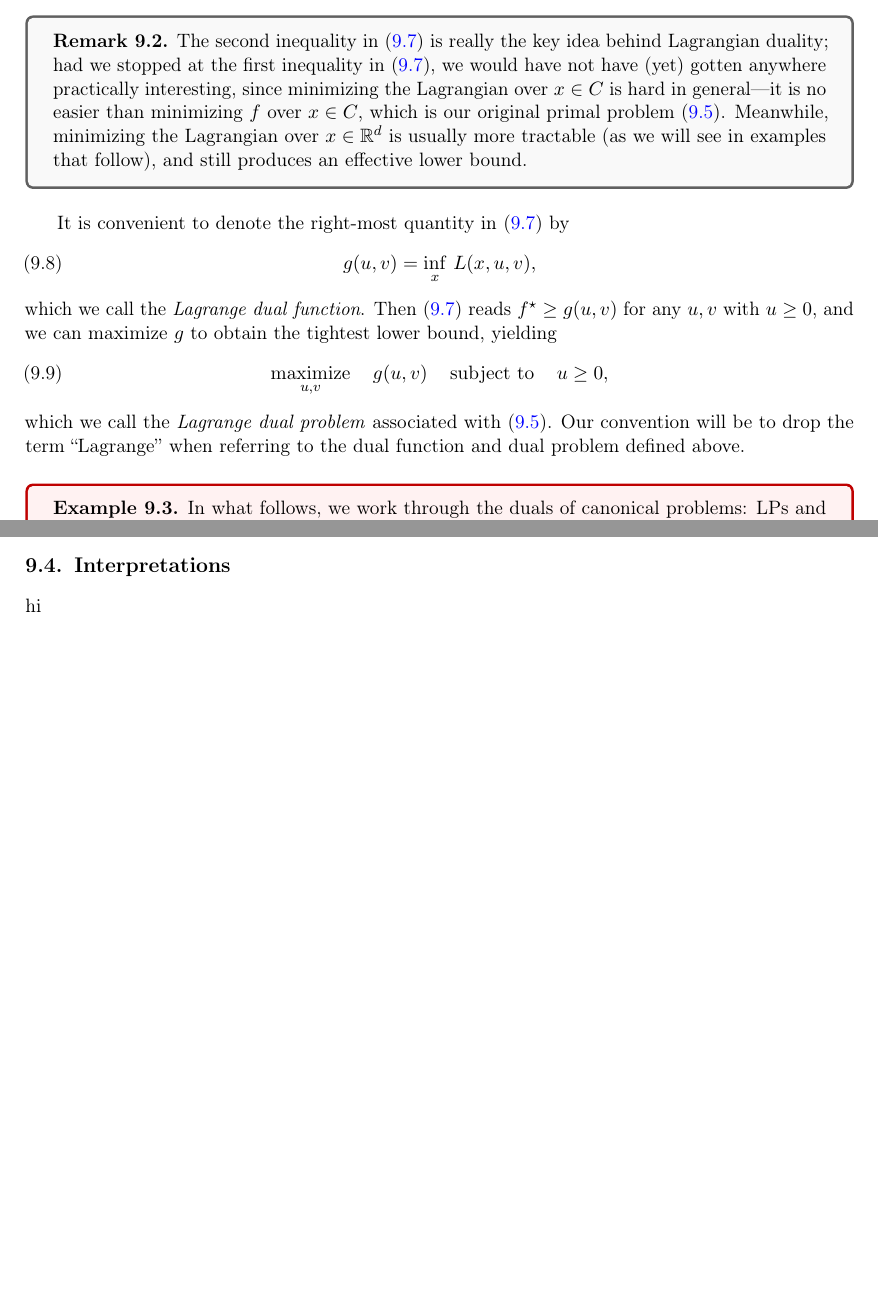
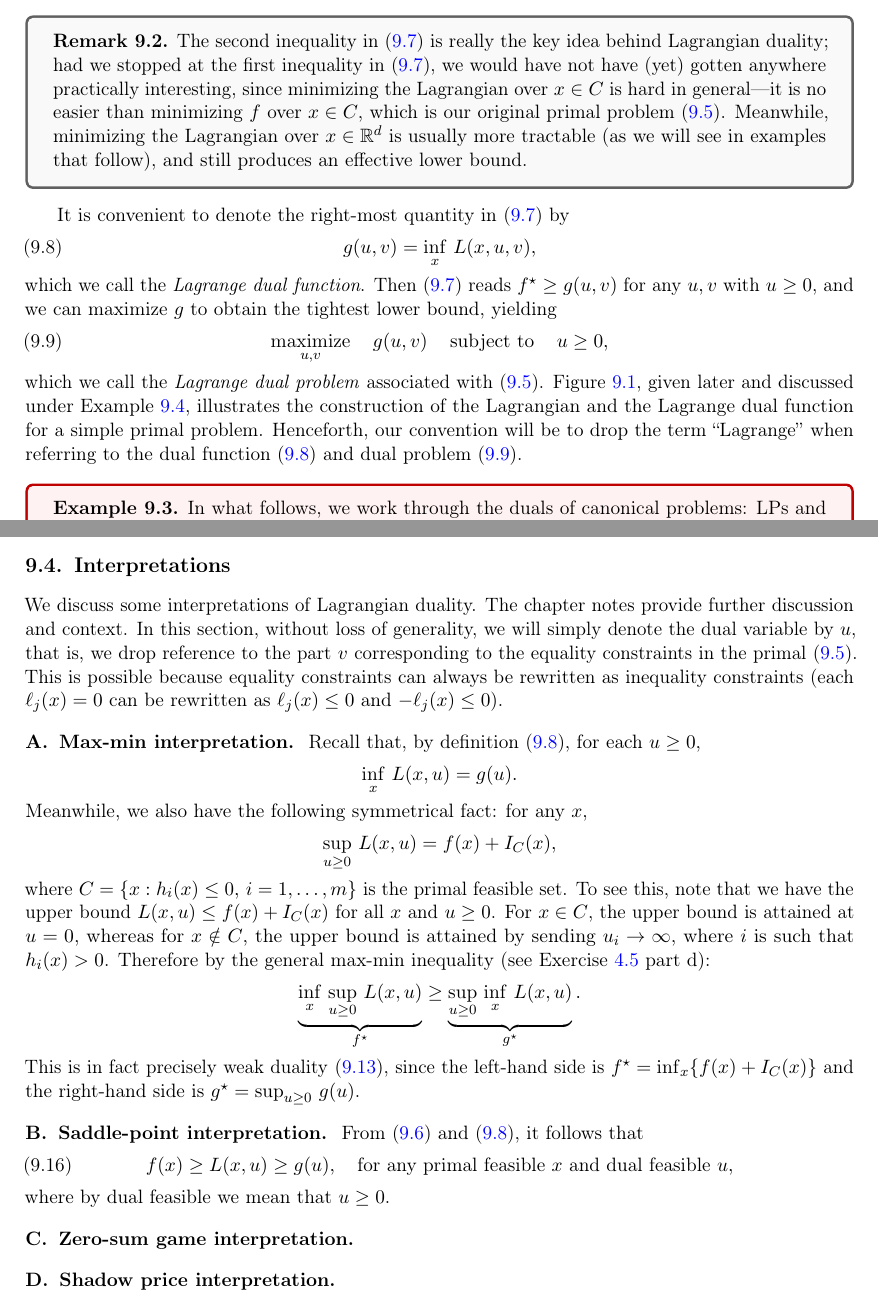
Before and after one commit to ryantibs/convexopt-book1, a LaTeX thesis (book1.tex, which reads duality.tex): two parts of pages 107 and 109 of 126 before the commit and two parts of pages 107 and 110 of 126 after it, joined at a grey line, cut so that both start at the same text, the shorter picture padded with empty space. Compiled offline with pdfLaTeX.

```diff
--- a/duality.tex
+++ b/duality.tex
@@ -146,14 +146,14 @@
 examples that follow), and still produces an effective lower bound.
 \end{Remark}
 
-It is convenient to denote the right-most quantity in \eqref{eq:lagrangian_lb2}
+It is convenient to denote the right-most quantity in \eqref{eq:lagrangian_bd2}
 by
 \index{dual function}
 \begin{equation}
 \label{eq:dual_function}
 g(u,v) = \inf_x \, L(x,u,v),
 \end{equation}
-which we call the \emph{Lagrange dual function}. Then \eqref{eq:lagrangian_lb2}
+which we call the \emph{Lagrange dual function}. Then \eqref{eq:lagrangian_bd2}
 reads $f^\star \geq g(u,v)$ for any $u,v$ with $u \geq 0$, and we can maximize
 $g$ to obtain the tightest lower bound, yielding
 \index{dual problem}
@@ -162,8 +162,12 @@
 \maximize_{u,v} \quad g(u,v) \quad \st \quad u \geq 0,
 \end{equation}
 which we call the \emph{Lagrange dual problem} associated with
-\eqref{eq:primal_problem}. Our convention will be to drop the term ``Lagrange''
-when referring to the dual function and dual problem defined above.
+\eqref{eq:primal_problem}. Figure \ref{fig:nonconvex_quartic}, given later and
+discussed under Example \ref{xa:nonconvex_quartic}, illustrates the construction
+of the Lagrangian and the Lagrange dual function for a simple primal problem.
+Henceforth, our convention will be to drop the term ``Lagrange'' when referring
+to the dual function \eqref{eq:dual_function} and dual problem
+\eqref{eq:dual_problem}.
 
 \begin{Example}
 In what follows, we work through the duals of canonical problems: LPs and
@@ -336,7 +341,51 @@
 \section{Interpretations}
 \label{sec:duality_interpretations}
 
-hi
+We discuss some interpretations of Lagrangian duality. The chapter notes
+provide further discussion and context. In this section, without loss of
+generality, we will simply denote the dual variable by $u$, that is, we drop
+reference to the part $v$ corresponding to the equality constraints in the
+primal \eqref{eq:primal_problem}. This is possible because equality constraints
+can always be rewritten as inequality constraints (each $\ell_j(x) = 0$ can be
+rewritten as $\ell_j(x) \leq 0$ and $-\ell_j(x) \leq 0$).
+
+\paragraph{Max-min interpretation.}
+
+Recall that, by definition \eqref{eq:dual_function}, for each $u \geq 0$,
+\[
+\inf_x \, L(x,u) = g(u).
+\]
+Meanwhile, we also have the following symmetrical fact: for any $x$,
+\[
+\sup_{u \geq 0} \, L(x,u) = f(x) + I_C(x),
+\]
+where $C = \{x : h_i(x) \leq 0, \, i=1,\dots,m\}$ is the primal feasible
+set. To see this, note that we have the upper bound $L(x,u) \leq f(x) +
+I_C(x)$ for all $x$ and $u \geq 0$. For $x \in C$, the upper bound is attained
+at $u = 0$, whereas for $x \notin C$, the upper bound is attained by sending
+$u_i \to \infty$, where $i$ is such that $h_i(x) > 0$. Therefore by the general
+max-min inequality (see Exercise \ref{ex:inf_sup_rules} part d):
+\[
+\underbrace{\inf_x \, \sup_{u \geq 0} \, L(x,u)}_{f^\star} \geq
+\underbrace{\sup_{u \geq 0} \, \inf_x \, L(x,u)}_{g^\star}.
+\]
+This is in fact precisely weak duality \eqref{eq:weak_duality}, since the
+left-hand side is \smash{$f^\star = \inf_x \{ f(x) + I_C(x) \}$} and the
+right-hand side is \smash{$g^\star = \sup_{u \geq 0} \, g(u)$}.
+
+\paragraph{Saddle-point interpretation.}
+
+From \eqref{eq:lagrangian_bd1} and \eqref{eq:dual_function}, it follows that
+\begin{equation}
+\label{eq:lagrangian_bd3}
+f(x) \geq L(x,u) \geq g(u), \quad \text{for any primal feasible $x$ and dual
+  feasible $u$},
+\end{equation}
+where by dual feasible we mean that $u \geq 0$.
+
+\paragraph{Zero-sum game interpretation.}
+
+\paragraph{Shadow price interpretation.}
 
 \section{Slater's condition}
 \label{sec:slater_condition}
```
Also changed, not shown: book1.tex (+1 -1 lines), dual_connections.tex (renamed from dual_correspondences.tex, +3 -3 lines), book1.pdf, fig/nonconvex_quartic.pdf, duality.tex (19 more changed lines).
